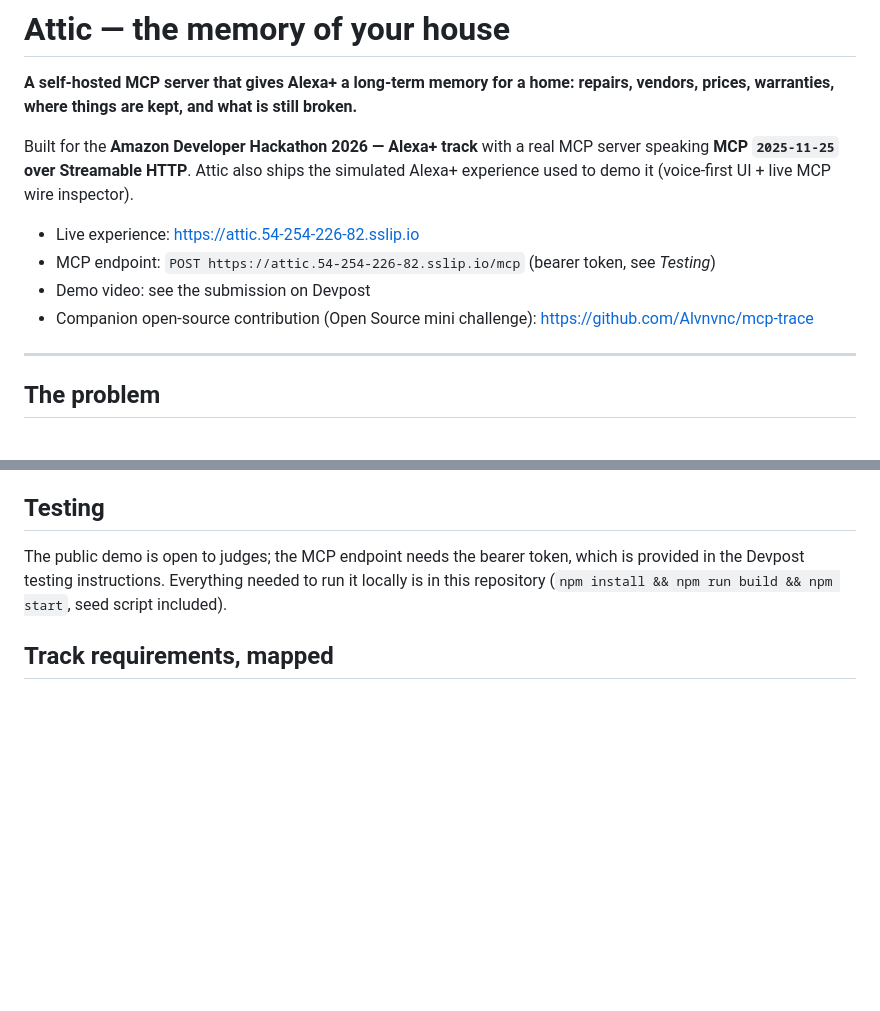
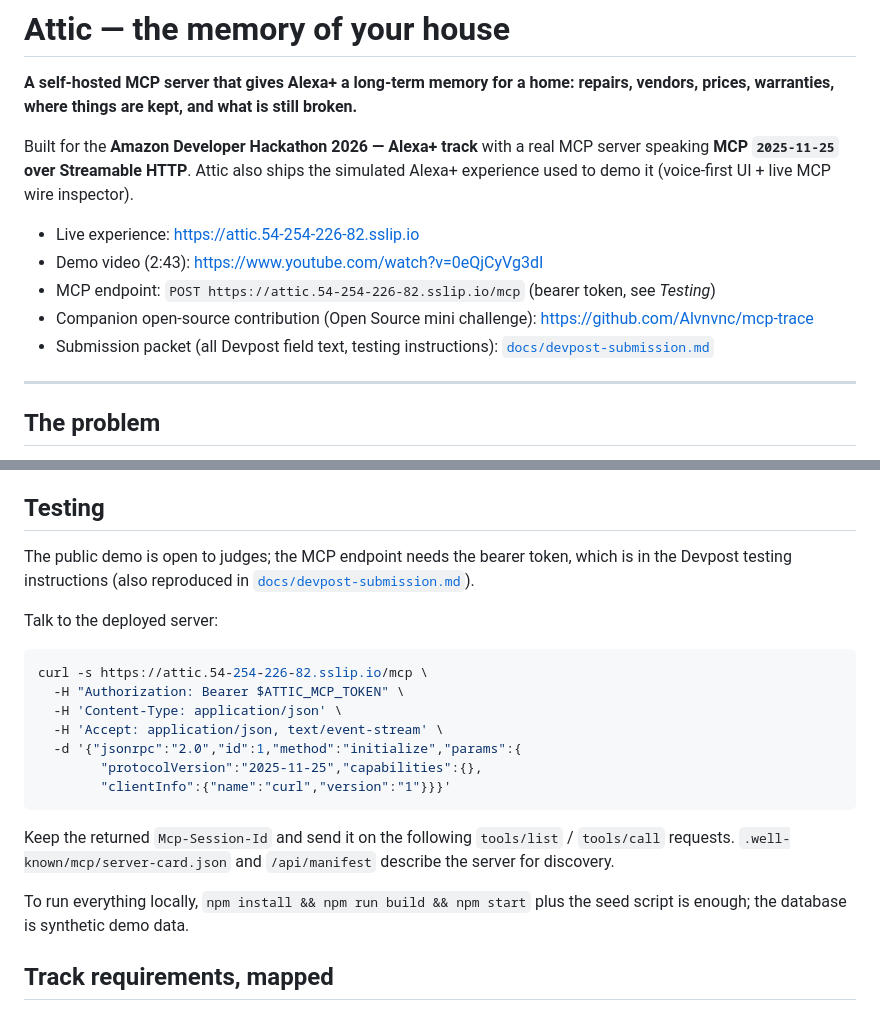
Before and after one commit to Alvnvnc/attic, a Markdown page: README.md, 2 parts joined by grey strips. Rendered like a GitHub page; blank space fills up the shorter version.

Commit message:
Add the submission packet, the demo script, and the video link

````diff
--- a/README.md
+++ b/README.md
@@ -8,9 +8,10 @@ Built for the **Amazon Developer Hackathon 2026 — Alexa+ track** with a real M
 demo it (voice-first UI + live MCP wire inspector).
 
 - Live experience: <https://attic.54-254-226-82.sslip.io>
+- Demo video (2:43): <https://www.youtube.com/watch?v=0eQjCyVg3dI>
 - MCP endpoint: `POST https://attic.54-254-226-82.sslip.io/mcp` (bearer token, see *Testing*)
-- Demo video: see the submission on Devpost
 - Companion open-source contribution (Open Source mini challenge): <https://github.com/Alvnvnc/mcp-trace>
+- Submission packet (all Devpost field text, testing instructions): [`docs/devpost-submission.md`](docs/devpost-submission.md)
 
 ---
 
@@ -115,9 +116,26 @@ The demo deployment runs the server behind a TLS-terminating Caddy on the same h
 
 ## Testing
 
-The public demo is open to judges; the MCP endpoint needs the bearer token, which is provided in the
-Devpost testing instructions. Everything needed to run it locally is in this repository
-(`npm install && npm run build && npm start`, seed script included).
+The public demo is open to judges; the MCP endpoint needs the bearer token, which is in the Devpost
+testing instructions (also reproduced in [`docs/devpost-submission.md`](docs/devpost-submission.md)).
+
+Talk to the deployed server:
+
+```bash
+curl -s https://attic.54-254-226-82.sslip.io/mcp \
+  -H "Authorization: Bearer $ATTIC_MCP_TOKEN" \
+  -H 'Content-Type: application/json' \
+  -H 'Accept: application/json, text/event-stream' \
+  -d '{"jsonrpc":"2.0","id":1,"method":"initialize","params":{
+        "protocolVersion":"2025-11-25","capabilities":{},
+        "clientInfo":{"name":"curl","version":"1"}}}'
+```
+
+Keep the returned `Mcp-Session-Id` and send it on the following `tools/list` / `tools/call` requests.
+`.well-known/mcp/server-card.json` and `/api/manifest` describe the server for discovery.
+
+To run everything locally, `npm install && npm run build && npm start` plus the seed script is enough;
+the database is synthetic demo data.
 
 ## Track requirements, mapped
 
````
Also changed, not shown: docs/demo-script.md (added, +42 -0 lines), docs/devpost-submission.md (added, +297 -0 lines).
